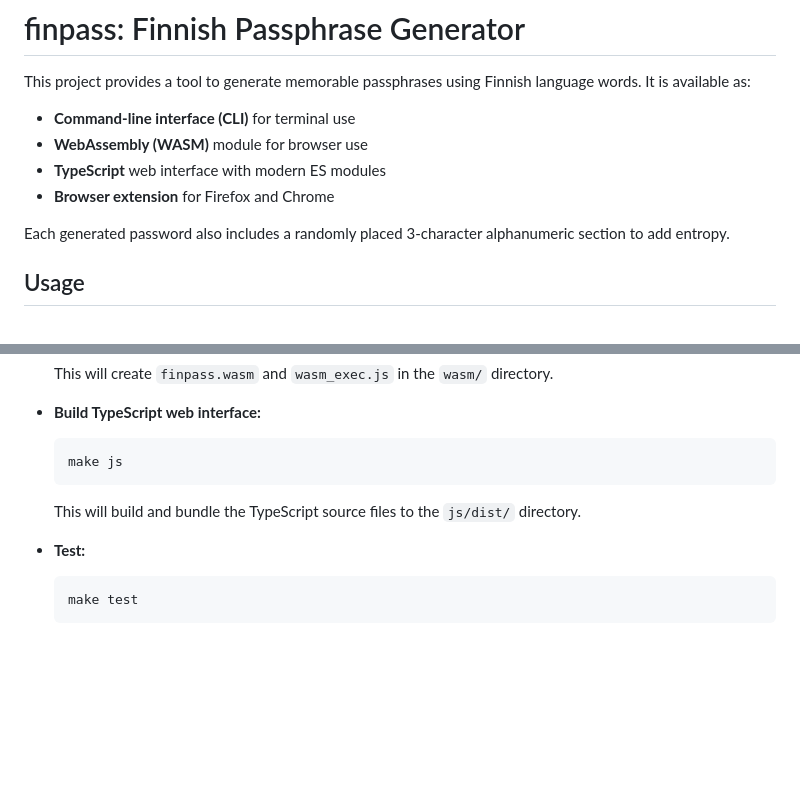
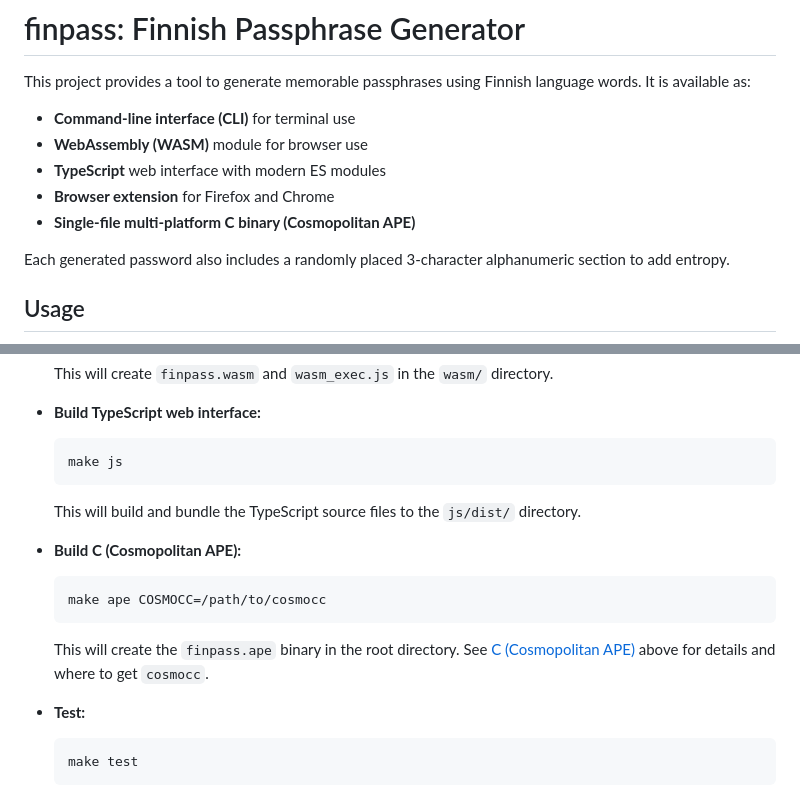
Before and after one commit to hermo/finpass, a Markdown page: README.md, 2 parts joined by grey strips. Drawn GitHub-style; blank space fills up the shorter version.

````diff
--- a/README.md
+++ b/README.md
@@ -7,6 +7,7 @@ language words. It is available as:
 - **WebAssembly (WASM)** module for browser use
 - **TypeScript** web interface with modern ES modules
 - **Browser extension** for Firefox and Chrome
+- **Single-file multi-platform C binary (Cosmopolitan APE)**
 
 Each generated password also includes a randomly placed 3-character
 alphanumeric section to add entropy.
@@ -248,6 +299,16 @@ The provided `Makefile` simplifies the build process.
 
   This will build and bundle the TypeScript source files to the `js/dist/` directory.
 
+- **Build C (Cosmopolitan APE):**
+
+  ```bash
+  make ape COSMOCC=/path/to/cosmocc
+  ```
+
+  This will create the `finpass.ape` binary in the root directory. See
+  [C (Cosmopolitan APE)](#c-cosmopolitan-ape) above for details and where to
+  get `cosmocc`.
+
 - **Test:**
 
   ```bash
````
Also changed, not shown: other parts of README.md (+50 -0 lines), AGENTS.md (+26 -2 lines).
